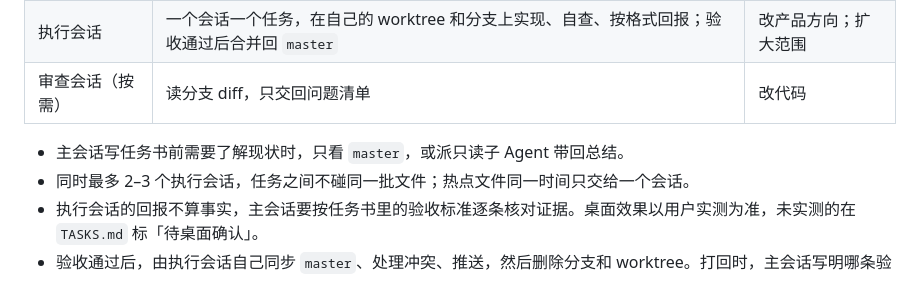
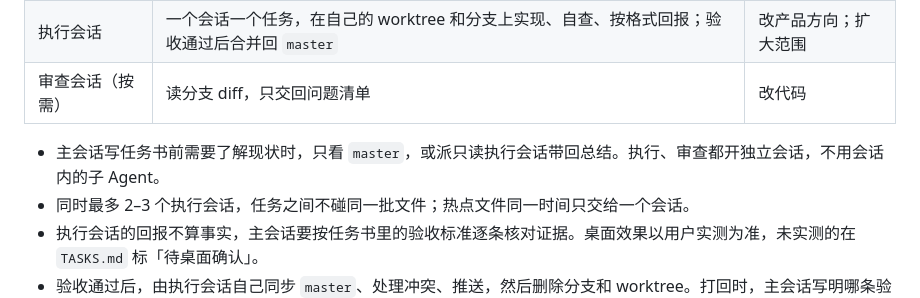
Before and after one commit to 946256344-lab/ai-edit-agent, a Markdown page: CONTRIBUTING.md, the part around the change. GitHub-like rendering.

Commit message:
docs: delegate to separate sessions, not in-session subagents
Co-Authored-By: Claude Opus 5.5 <noreply@anthropic.com>

```diff
--- a/CONTRIBUTING.md
+++ b/CONTRIBUTING.md
@@ -25,7 +25,7 @@ git worktree add ..\worktrees\<task-slug> -b feature/<task-slug> origin/master
 | 执行会话 | 一个会话一个任务，在自己的 worktree 和分支上实现、自查、按格式回报；验收通过后合并回 `master` | 改产品方向；扩大范围 |
 | 审查会话（按需） | 读分支 diff，只交回问题清单 | 改代码 |
 
-- 主会话写任务书前需要了解现状时，只看 `master`，或派只读子 Agent 带回总结。
+- 主会话写任务书前需要了解现状时，只看 `master`，或派只读执行会话带回总结。执行、审查都开独立会话，不用会话内的子 Agent。
 - 同时最多 2–3 个执行会话，任务之间不碰同一批文件；热点文件同一时间只交给一个会话。
 - 执行会话的回报不算事实，主会话要按任务书里的验收标准逐条核对证据。桌面效果以用户实测为准，未实测的在 `TASKS.md` 标「待桌面确认」。
 - 验收通过后，由执行会话自己同步 `master`、处理冲突、推送，然后删除分支和 worktree。打回时，主会话写明哪条验收没过。
```
